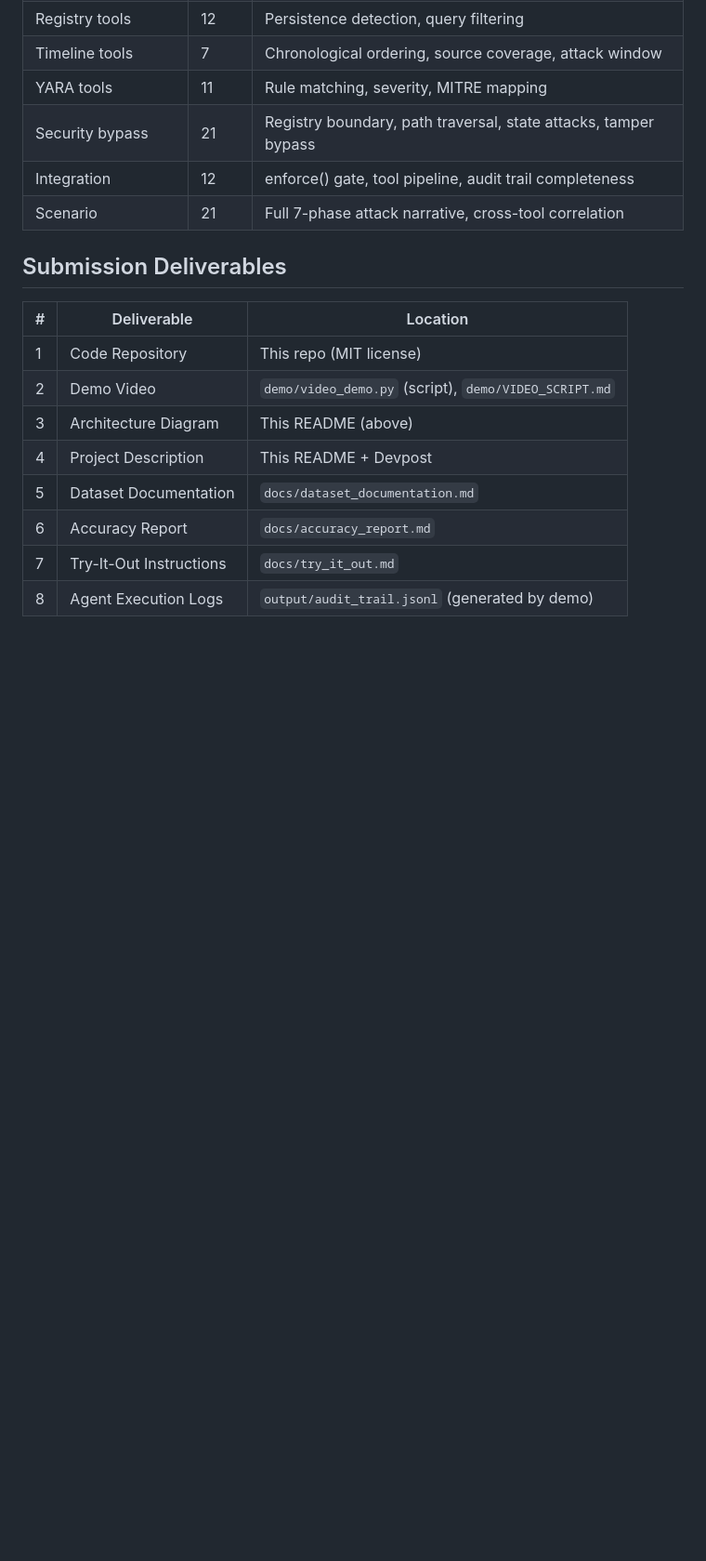
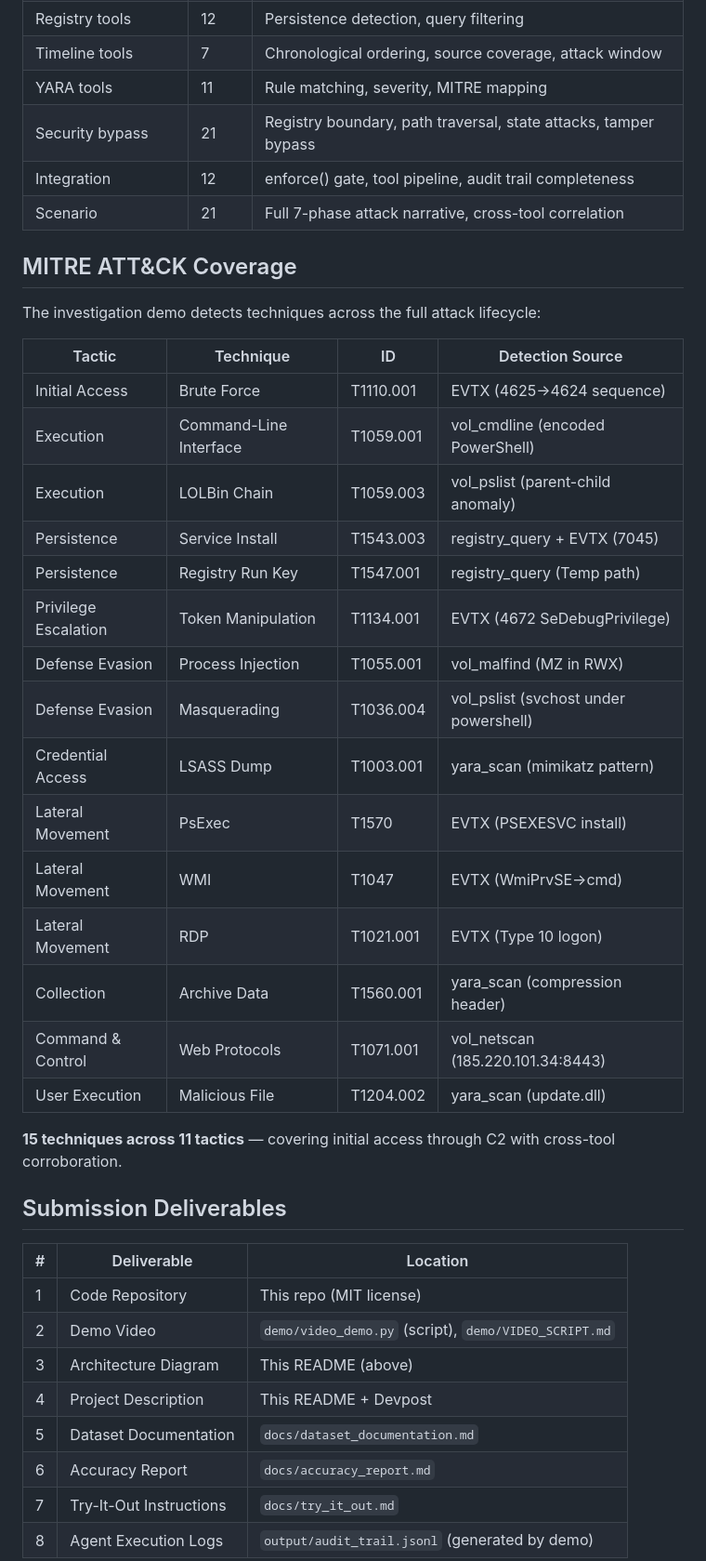
Before and after one commit to sgharlow/find-evil, a Markdown page: README.md, the part around the change. Shown at 93% size. Drawn GitHub-style; blank space fills up the shorter version.

Commit message:
docs: add MITRE ATT&CK coverage table to README
15 techniques across 11 tactics with detection sources mapped.
Strengthens SANS hackathon submission for judging criteria.

Co-Authored-By: Claude Opus 4.6 (1M context) <noreply@anthropic.com>

```diff
--- a/README.md
+++ b/README.md
@@ -164,6 +164,30 @@ docker-compose run mcp-server python demo/run_investigation.py
 | Integration | 12 | enforce() gate, tool pipeline, audit trail completeness |
 | Scenario | 21 | Full 7-phase attack narrative, cross-tool correlation |
 
+## MITRE ATT&CK Coverage
+
+The investigation demo detects techniques across the full attack lifecycle:
+
+| Tactic | Technique | ID | Detection Source |
+|--------|-----------|-----|-----------------|
+| Initial Access | Brute Force | T1110.001 | EVTX (4625→4624 sequence) |
+| Execution | Command-Line Interface | T1059.001 | vol_cmdline (encoded PowerShell) |
+| Execution | LOLBin Chain | T1059.003 | vol_pslist (parent-child anomaly) |
+| Persistence | Service Install | T1543.003 | registry_query + EVTX (7045) |
+| Persistence | Registry Run Key | T1547.001 | registry_query (Temp path) |
+| Privilege Escalation | Token Manipulation | T1134.001 | EVTX (4672 SeDebugPrivilege) |
+| Defense Evasion | Process Injection | T1055.001 | vol_malfind (MZ in RWX) |
+| Defense Evasion | Masquerading | T1036.004 | vol_pslist (svchost under powershell) |
+| Credential Access | LSASS Dump | T1003.001 | yara_scan (mimikatz pattern) |
+| Lateral Movement | PsExec | T1570 | EVTX (PSEXESVC install) |
+| Lateral Movement | WMI | T1047 | EVTX (WmiPrvSE→cmd) |
+| Lateral Movement | RDP | T1021.001 | EVTX (Type 10 logon) |
+| Collection | Archive Data | T1560.001 | yara_scan (compression header) |
+| Command & Control | Web Protocols | T1071.001 | vol_netscan (185.220.101.34:8443) |
+| User Execution | Malicious File | T1204.002 | yara_scan (update.dll) |
+
+**15 techniques across 11 tactics** — covering initial access through C2 with cross-tool corroboration.
+
 ## Submission Deliverables
 
 | # | Deliverable | Location |
```
